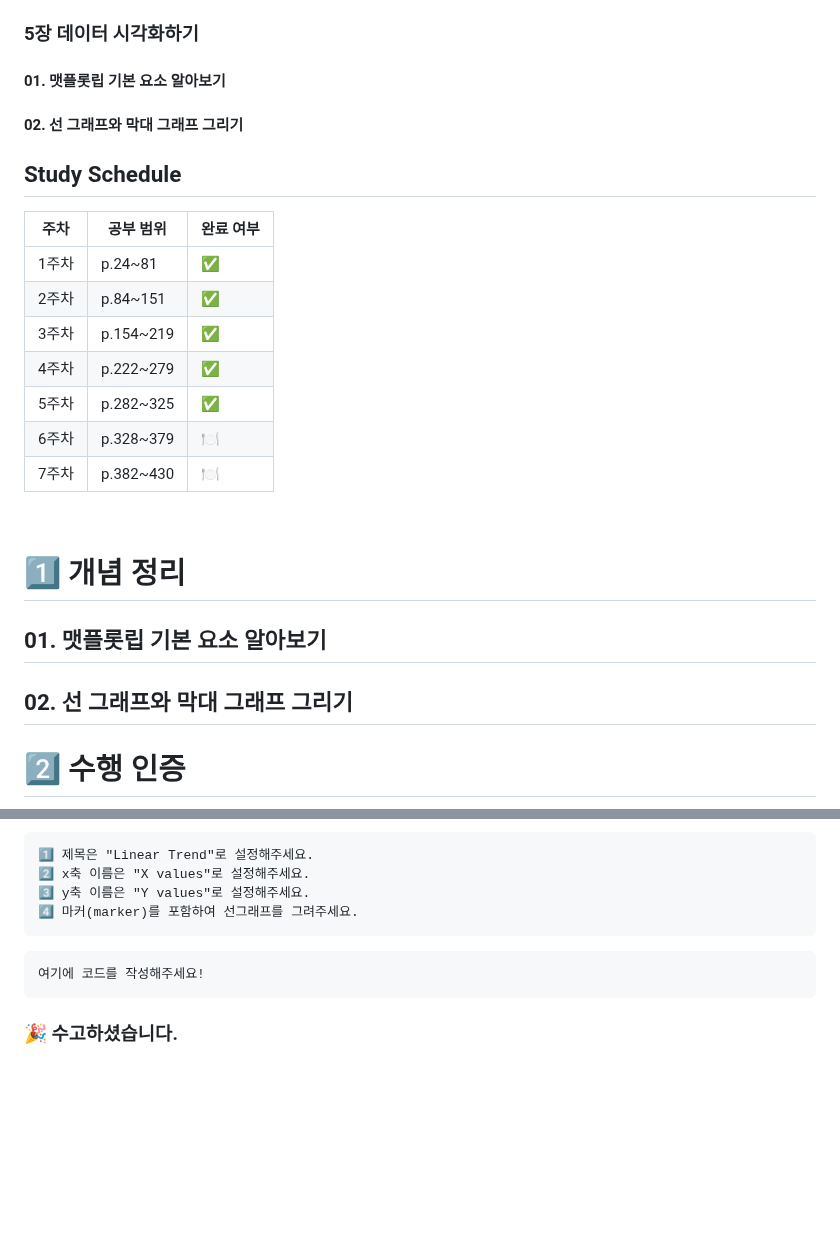
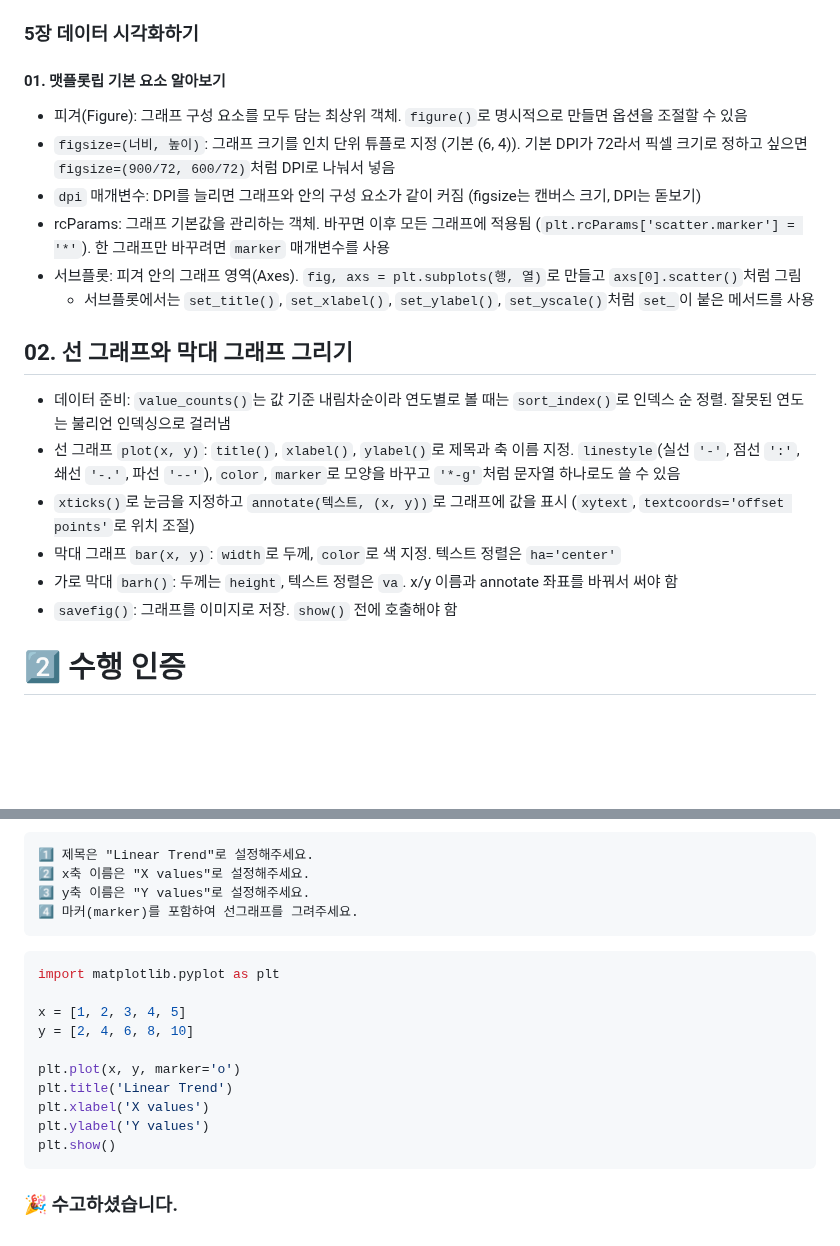
Before and after one commit to alwaysalswn/DA-TIL, a Markdown page: DATA_A/week5.md, 2 parts joined by grey strips. Drawn GitHub-style; blank space fills up the shorter version.

Commit message:
5주차 D_A 완료

````diff
--- a/DATA_A/week5.md
+++ b/DATA_A/week5.md
@@ -14,35 +14,22 @@ https://www.youtube.com/watch?v=deYY4xHsI0o&list=PLVsNizTWUw7FGzSRCkQrPEEe-ljVXg
 
 ### 5장 데이터 시각화하기
 #### 01. 맷플롯립 기본 요소 알아보기
-#### 02. 선 그래프와 막대 그래프 그리기
 
-
-## Study Schedule
-
-| 주차  | 공부 범위     | 완료 여부 |
-| ----- | ------------- | --------- |
-| 1주차 | p.24~81    | ✅         |
-| 2주차 | p.84~151   | ✅         |
-| 3주차 | p.154~219  | ✅         |
-| 4주차 | p.222~279 | ✅         |
-| 5주차 | p.282~325 | ✅         |
-| 6주차 | p.328~379 | 🍽️         |
-| 7주차 | p.382~430 | 🍽️         |
-
-<br>
-
-<!-- 여기까진 그대로 둬 주세요-->
-
-
-# 1️⃣ 개념 정리
-
-## 01. 맷플롯립 기본 요소 알아보기
-
-<!-- 새롭게 배운 내용을 자유롭게 정리해주세요.-->
+- 피겨(Figure): 그래프 구성 요소를 모두 담는 최상위 객체. `figure()`로 명시적으로 만들면 옵션을 조절할 수 있음
+- `figsize=(너비, 높이)`: 그래프 크기를 인치 단위 튜플로 지정 (기본 (6, 4)). 기본 DPI가 72라서 픽셀 크기로 정하고 싶으면 `figsize=(900/72, 600/72)`처럼 DPI로 나눠서 넣음
+- `dpi` 매개변수: DPI를 늘리면 그래프와 안의 구성 요소가 같이 커짐 (figsize는 캔버스 크기, DPI는 돋보기)
+- rcParams: 그래프 기본값을 관리하는 객체. 바꾸면 이후 모든 그래프에 적용됨 (`plt.rcParams['scatter.marker'] = '*'`). 한 그래프만 바꾸려면 `marker` 매개변수를 사용
+- 서브플롯: 피겨 안의 그래프 영역(Axes). `fig, axs = plt.subplots(행, 열)`로 만들고 `axs[0].scatter()`처럼 그림
+  - 서브플롯에서는 `set_title()`, `set_xlabel()`, `set_ylabel()`, `set_yscale()`처럼 `set_`이 붙은 메서드를 사용
 
 ## 02. 선 그래프와 막대 그래프 그리기
 
-<!-- 새롭게 배운 내용을 자유롭게 정리해주세요.-->
+- 데이터 준비: `value_counts()`는 값 기준 내림차순이라 연도별로 볼 때는 `sort_index()`로 인덱스 순 정렬. 잘못된 연도는 불리언 인덱싱으로 걸러냄
+- 선 그래프 `plot(x, y)`: `title()`, `xlabel()`, `ylabel()`로 제목과 축 이름 지정. `linestyle`(실선 `'-'`, 점선 `':'`, 쇄선 `'-.'`, 파선 `'--'`), `color`, `marker`로 모양을 바꾸고 `'*-g'`처럼 문자열 하나로도 쓸 수 있음
+- `xticks()`로 눈금을 지정하고 `annotate(텍스트, (x, y))`로 그래프에 값을 표시 (`xytext`, `textcoords='offset points'`로 위치 조절)
+- 막대 그래프 `bar(x, y)`: `width`로 두께, `color`로 색 지정. 텍스트 정렬은 `ha='center'`
+- 가로 막대 `barh()`: 두께는 `height`, 텍스트 정렬은 `va`. x/y 이름과 annotate 좌표를 바꿔서 써야 함
+- `savefig()`: 그래프를 이미지로 저장. `show()` 전에 호출해야 함
 
 
 # 2️⃣ 수행 인증
@@ -69,8 +58,17 @@ https://www.youtube.com/watch?v=deYY4xHsI0o&list=PLVsNizTWUw7FGzSRCkQrPEEe-ljVXg
 4️⃣ 마커(marker)를 포함하여 선그래프를 그려주세요.
 ```
 
-```
-여기에 코드를 작성해주세요!
+```python
+import matplotlib.pyplot as plt
+
+x = [1, 2, 3, 4, 5]
+y = [2, 4, 6, 8, 10]
+
+plt.plot(x, y, marker='o')
+plt.title('Linear Trend')
+plt.xlabel('X values')
+plt.ylabel('Y values')
+plt.show()
 ```
 
 
````
Also changed, not shown: other parts of DATA_A/week5.md (+3 -1 lines), DATA_A/images/스크린샷 2026-10-04 오후 10.13.05.png (added), DATA_A/images/스크린샷 2026-10-04 오후 10.13.19.png (added), DATA_A/images/스크린샷 2026-10-04 오후 10.13.33.png (added), 1 other file.
